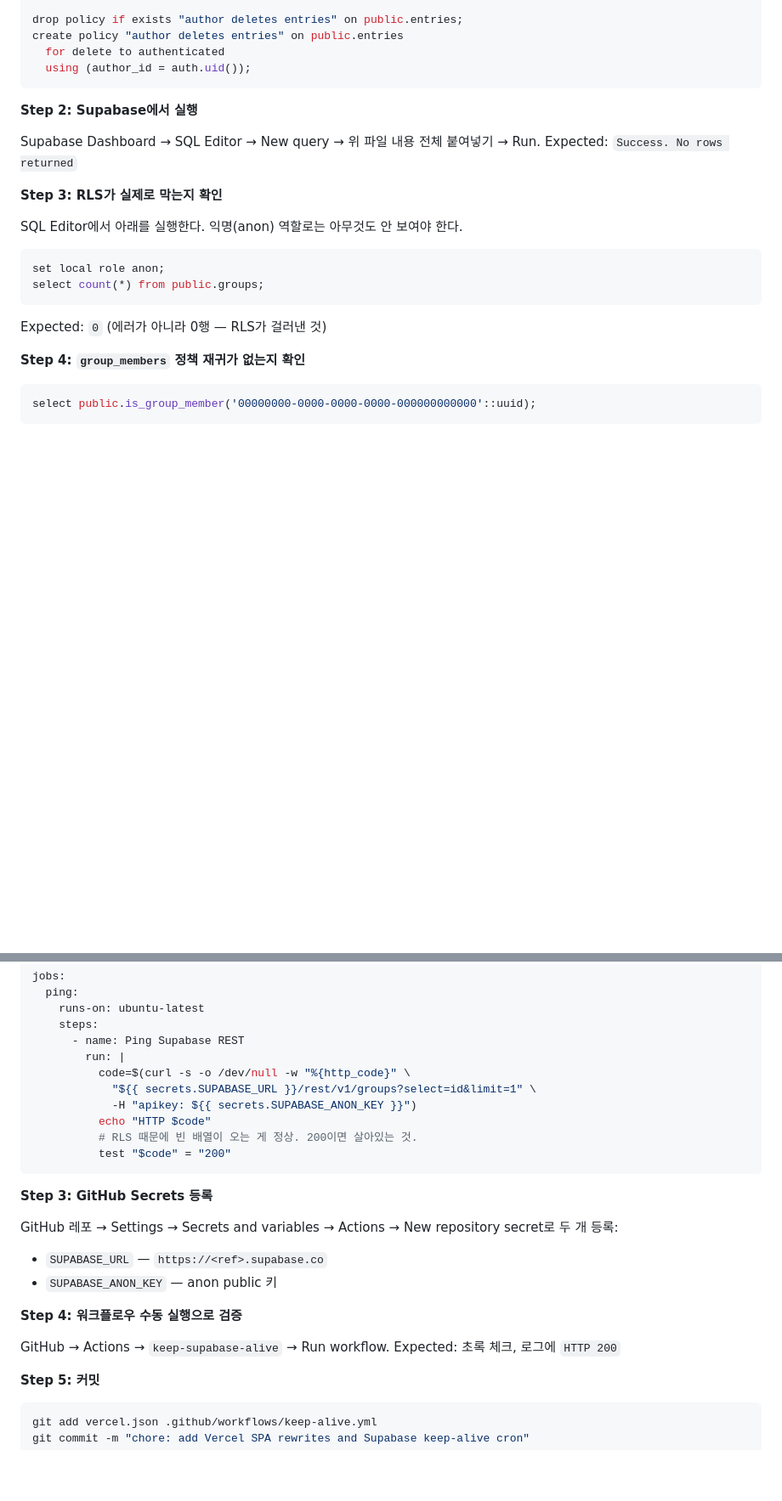
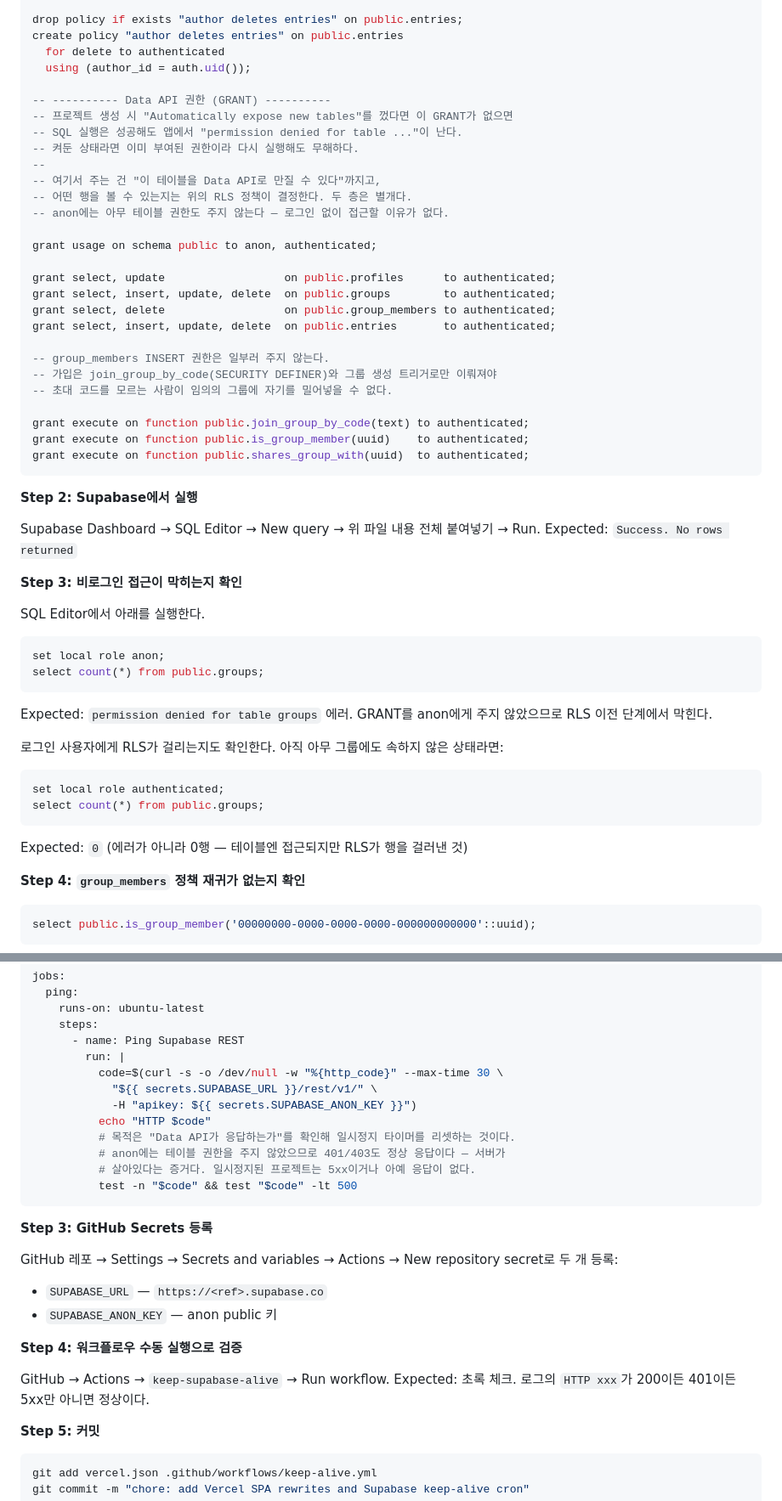
Before and after one commit to crayonzgrim/share-luna-calendar, a Markdown page: docs/plans/2026-08-08-share-calendar-implementation.md, 2 parts joined by grey strips. Shown at 85% size. GitHub-like rendering; blank space fills up the shorter version.

Commit message:
docs: add explicit GRANTs for Supabase 'no auto-expose' project setting
Recommending 'Automatically expose new tables' OFF means tables get no
default grants, so schema.sql needs explicit GRANTs — otherwise the SQL
succeeds and only the app fails, with a confusing permission error.

anon gets no table grants at all, which also breaks the keep-alive ping's
200 assertion. It now checks the API responded (not 5xx) rather than a
specific status, since proving the project is awake is the actual goal.

Co-Authored-By: Claude Fable 5 <noreply@anthropic.com>

````diff
--- a/docs/plans/2026-08-08-share-calendar-implementation.md
+++ b/docs/plans/2026-08-08-share-calendar-implementation.md
@@ -908,6 +918,30 @@ drop policy if exists "author deletes entries" on public.entries;
 create policy "author deletes entries" on public.entries
   for delete to authenticated
   using (author_id = auth.uid());
+
+-- ---------- Data API 권한 (GRANT) ----------
+-- 프로젝트 생성 시 "Automatically expose new tables"를 껐다면 이 GRANT가 없으면
+-- SQL 실행은 성공해도 앱에서 "permission denied for table ..."이 난다.
+-- 켜둔 상태라면 이미 부여된 권한이라 다시 실행해도 무해하다.
+--
+-- 여기서 주는 건 "이 테이블을 Data API로 만질 수 있다"까지고,
+-- 어떤 행을 볼 수 있는지는 위의 RLS 정책이 결정한다. 두 층은 별개다.
+-- anon에는 아무 테이블 권한도 주지 않는다 — 로그인 없이 접근할 이유가 없다.
+
+grant usage on schema public to anon, authenticated;
+
+grant select, update                  on public.profiles      to authenticated;
+grant select, insert, update, delete  on public.groups        to authenticated;
+grant select, delete                  on public.group_members to authenticated;
+grant select, insert, update, delete  on public.entries       to authenticated;
+
+-- group_members INSERT 권한은 일부러 주지 않는다.
+-- 가입은 join_group_by_code(SECURITY DEFINER)와 그룹 생성 트리거로만 이뤄져야
+-- 초대 코드를 모르는 사람이 임의의 그룹에 자기를 밀어넣을 수 없다.
+
+grant execute on function public.join_group_by_code(text) to authenticated;
+grant execute on function public.is_group_member(uuid)    to authenticated;
+grant execute on function public.shares_group_with(uuid)  to authenticated;
 ```
 
 **Step 2: Supabase에서 실행**
@@ -915,16 +949,26 @@ create policy "author deletes entries" on public.entries
 Supabase Dashboard → SQL Editor → New query → 위 파일 내용 전체 붙여넣기 → Run.
 Expected: `Success. No rows returned`
 
-**Step 3: RLS가 실제로 막는지 확인**
-
-SQL Editor에서 아래를 실행한다. 익명(anon) 역할로는 아무것도 안 보여야 한다.
+**Step 3: 비로그인 접근이 막히는지 확인**
+
+SQL Editor에서 아래를 실행한다.
 
 ```sql
 set local role anon;
 select count(*) from public.groups;
 ```
 
-Expected: `0` (에러가 아니라 0행 — RLS가 걸러낸 것)
+Expected: `permission denied for table groups` 에러.
+GRANT를 anon에게 주지 않았으므로 RLS 이전 단계에서 막힌다.
+
+로그인 사용자에게 RLS가 걸리는지도 확인한다. 아직 아무 그룹에도 속하지 않은 상태라면:
+
+```sql
+set local role authenticated;
+select count(*) from public.groups;
+```
+
+Expected: `0` (에러가 아니라 0행 — 테이블엔 접근되지만 RLS가 행을 걸러낸 것)
 
 **Step 4: `group_members` 정책 재귀가 없는지 확인**
 
@@ -2327,12 +2371,14 @@ jobs:
     steps:
       - name: Ping Supabase REST
         run: |
-          code=$(curl -s -o /dev/null -w "%{http_code}" \
-            "${{ secrets.SUPABASE_URL }}/rest/v1/groups?select=id&limit=1" \
+          code=$(curl -s -o /dev/null -w "%{http_code}" --max-time 30 \
+            "${{ secrets.SUPABASE_URL }}/rest/v1/" \
             -H "apikey: ${{ secrets.SUPABASE_ANON_KEY }}")
           echo "HTTP $code"
-          # RLS 때문에 빈 배열이 오는 게 정상. 200이면 살아있는 것.
-          test "$code" = "200"
+          # 목적은 "Data API가 응답하는가"를 확인해 일시정지 타이머를 리셋하는 것이다.
+          # anon에는 테이블 권한을 주지 않았으므로 401/403도 정상 응답이다 — 서버가
+          # 살아있다는 증거다. 일시정지된 프로젝트는 5xx이거나 아예 응답이 없다.
+          test -n "$code" && test "$code" -lt 500
 ```
 
 **Step 3: GitHub Secrets 등록**
@@ -2344,7 +2390,7 @@ GitHub 레포 → Settings → Secrets and variables → Actions → New reposit
 **Step 4: 워크플로우 수동 실행으로 검증**
 
 GitHub → Actions → `keep-supabase-alive` → Run workflow.
-Expected: 초록 체크, 로그에 `HTTP 200`
+Expected: 초록 체크. 로그의 `HTTP xxx`가 200이든 401이든 5xx만 아니면 정상이다.
 
 **Step 5: 커밋**
 
````
Also changed, not shown: other parts of docs/plans/2026-08-08-share-calendar-implementation.md (+13 -2 lines).
